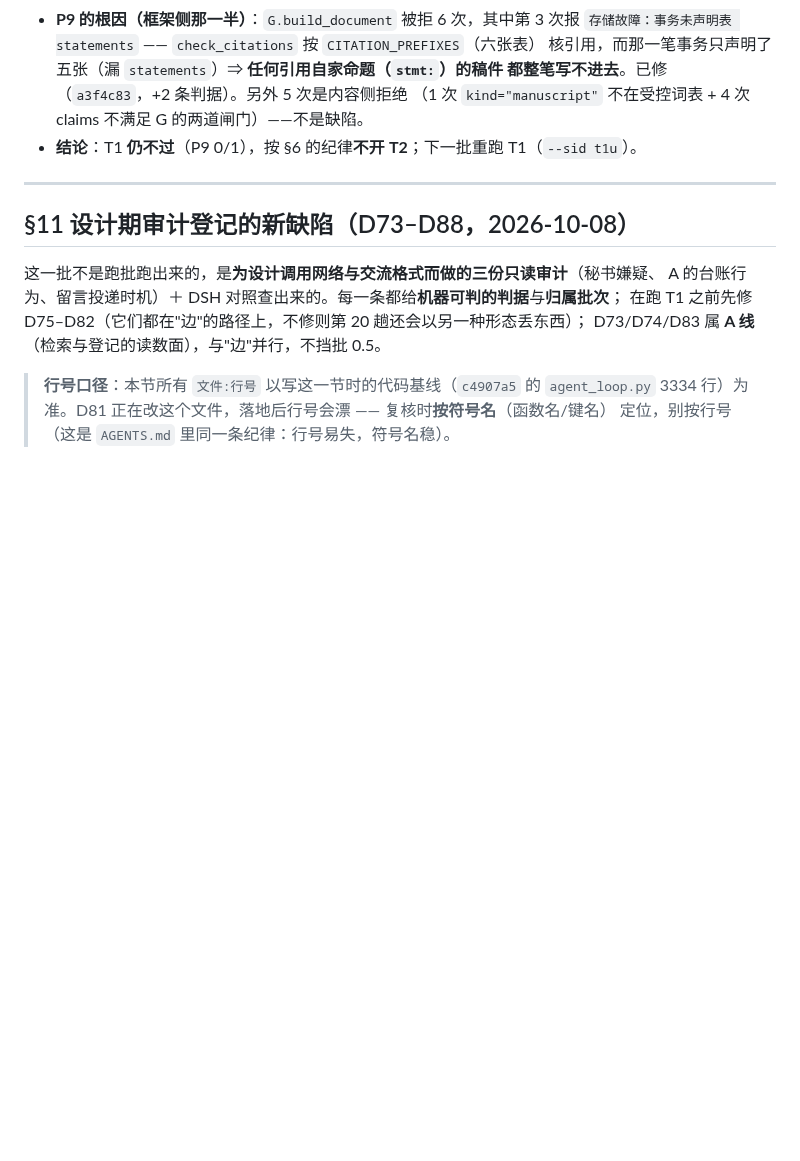
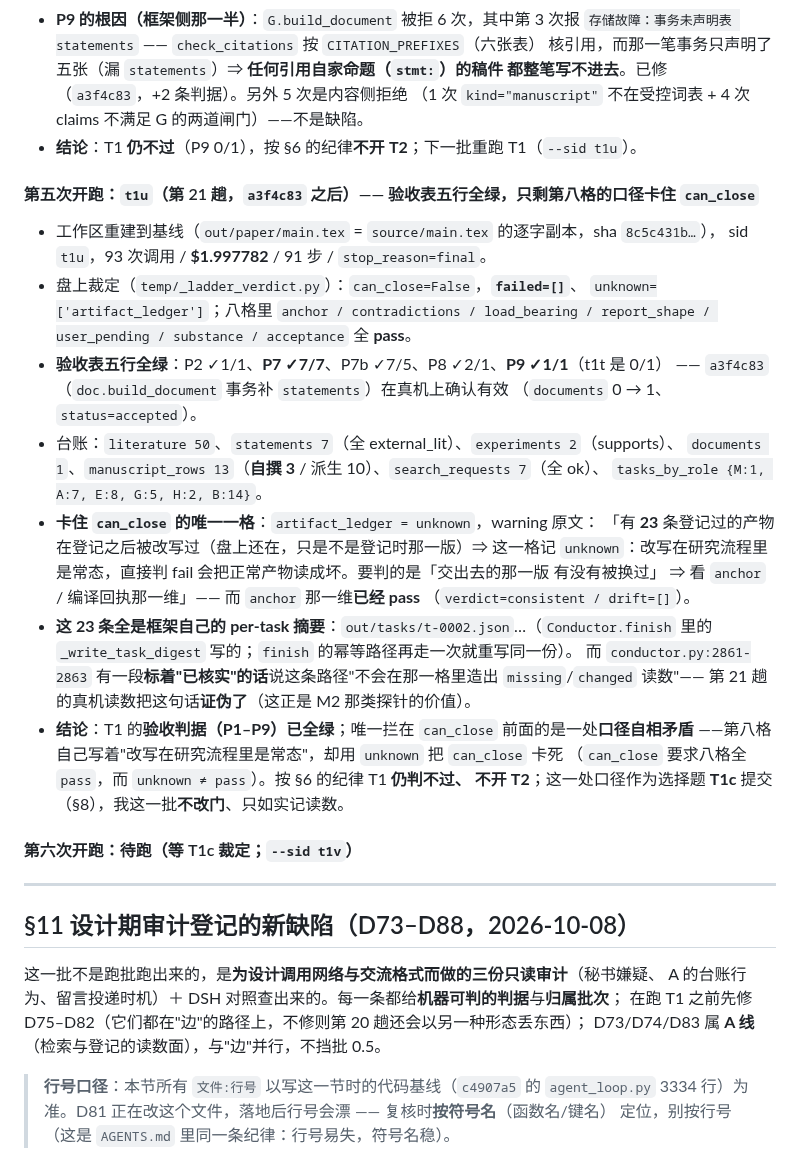
Before and after one commit to yujake/Incubator, a Markdown page: draft/83-五个测试能否通过：判定、产出判据落地与重跑计划.md, the part around one of its changes. Rendered like a GitHub page; blank space fills up the shorter version.

Commit message:
draft/83 §7.2 + §8 + draft/95：T1 第 21 趟（t1u）盘上裁定 —— 验收表五行全绿（P9 修复确认有效），can_close 只被 artifact_ledger=unknown 卡住；做成选择题 T1c（不改门）

```diff
--- a/draft/83-五个测试能否通过：判定、产出判据落地与重跑计划.md
+++ b/draft/83-五个测试能否通过：判定、产出判据落地与重跑计划.md
@@ -399,6 +422,36 @@ Web 端五批改动与 D61–D65，判据口径也改过多次（`ACCEPTANCE_REA
   都整笔写不进去**。已修（`a3f4c83`，+2 条判据）。另外 5 次是内容侧拒绝
   （1 次 `kind="manuscript"` 不在受控词表 + 4 次 claims 不满足 G 的两道闸门）——不是缺陷。
 - **结论**：T1 **仍不过**（P9 0/1），按 §6 的纪律**不开 T2**；下一批重跑 T1（`--sid t1u`）。
+
+#### 第五次开跑：`t1u`（第 21 趟，`a3f4c83` 之后）—— **验收表五行全绿**，只剩第八格的口径卡住 `can_close`
+
+- 工作区重建到基线（`out/paper/main.tex` = `source/main.tex` 的逐字副本，sha `8c5c431b…`），
+  sid `t1u`，93 次调用 / **$1.997782** / 91 步 / `stop_reason=final`。
+- 盘上裁定（`temp/_ladder_verdict.py`）：`can_close=False`，**`failed=[]`**、
+  `unknown=['artifact_ledger']`；八格里 `anchor / contradictions / load_bearing /
+  report_shape / user_pending / substance / acceptance` 全 **pass**。
+- **验收表五行全绿**：P2 ✓1/1、**P7 ✓7/7**、P7b ✓7/5、P8 ✓2/1、**P9 ✓1/1**（t1t 是 0/1）
+  —— `a3f4c83`（`doc.build_document` 事务补 `statements`）在真机上确认有效
+  （`documents` 0 → 1、`status=accepted`）。
+- 台账：`literature 50`、`statements 7`（全 external_lit）、`experiments 2`（supports）、
+  `documents 1`、`manuscript_rows 13`（**自撰 3** / 派生 10）、`search_requests 7`（全 ok）、
+  `tasks_by_role {M:1, A:7, E:8, G:5, H:2, B:14}`。
+- **卡住 `can_close` 的唯一一格**：`artifact_ledger = unknown`，warning 原文：
+  「有 **23** 条登记过的产物在登记之后被改写过（盘上还在，只是不是登记时那一版）⇒ 这一格记
+  `unknown`：改写在研究流程里是常态，直接判 fail 会把正常产物读成坏。要判的是「交出去的那一版
+  有没有被换过」 ⇒ 看 `anchor` / 编译回执那一维」—— 而 `anchor` 那一维**已经 pass**
+  （`verdict=consistent / drift=[]`）。
+- **这 23 条全是框架自己的 per-task 摘要**：`out/tasks/t-0002.json`…（`Conductor.finish`
+  里的 `_write_task_digest` 写的；`finish` 的幂等路径再走一次就重写同一份）。
+  而 `conductor.py:2861-2863` 有一段**标着"已核实"的话**说这条路径"不会在那一格里造出
+  `missing`/`changed` 读数"—— 第 21 趟的真机读数把这句话**证伪了**（这正是 M2 那类探针的价值）。
+- **结论**：T1 的**验收判据（P1–P9）已全绿**；唯一拦在 `can_close` 前面的是一处**口径自相矛盾**
+  ——第八格自己写着"改写在研究流程里是常态"，却用 `unknown` 把 `can_close` 卡死
+  （`can_close` 要求八格全 `pass`，而 `unknown ≠ pass`）。按 §6 的纪律 T1 **仍判不过、
+  不开 T2**；这一处口径作为选择题 **T1c** 提交（§8），我这一批**不改门**、只如实记读数。
+
+#### 第六次开跑：待跑（等 T1c 裁定；`--sid t1v`）
+
 
 
 ---
```
Also changed, not shown: other parts of draft/83-五个测试能否通过：判定、产出判据落地与重跑计划.md (+23 -0 lines), draft/95-排期（S1e…S1n + S6、S4 + 回到 T1–T5）.md (+1 -1 lines).
